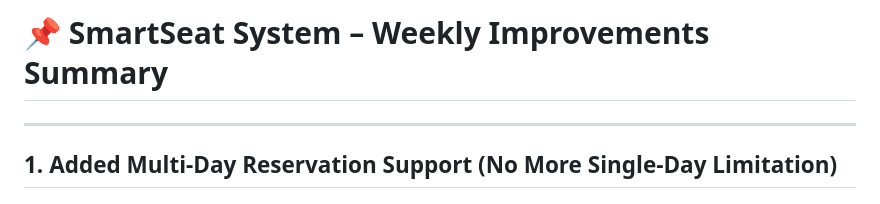
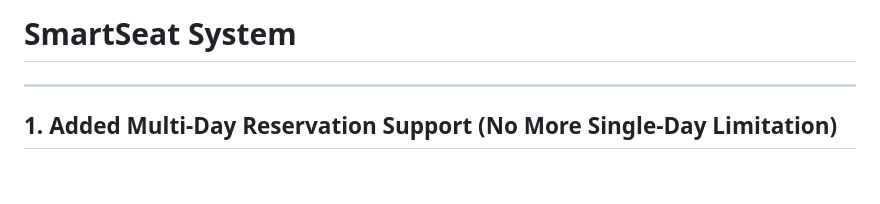
Before and after one commit to Sunghayo/smartseat-attendance, a Markdown page: updatesw10.md, the part around the change. Rendered like a GitHub page; blank space fills up the shorter version.

```diff
--- a/updatesw10.md
+++ b/updatesw10.md
@@ -1,4 +1,4 @@
-# 📌 SmartSeat System – Weekly Improvements Summary
+# SmartSeat System
 
 
 ---
```
